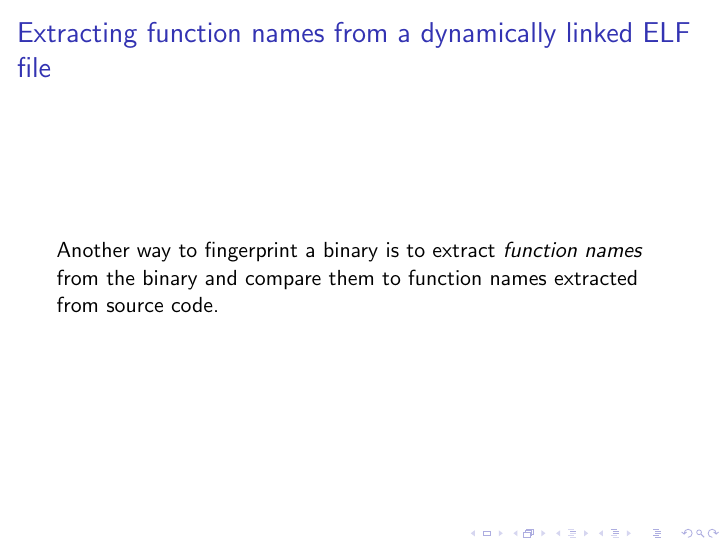
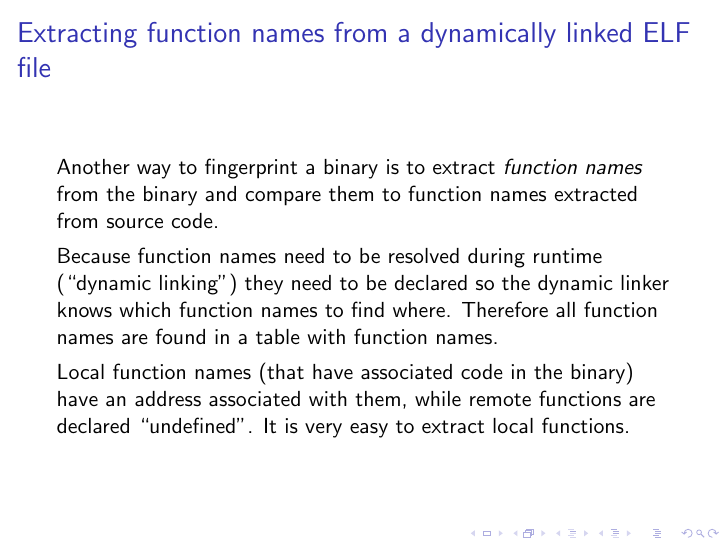
Before and after one commit to armijnhemel/binaryanalysis, LaTeX slides (doc/testsuite/bat-training2.tex): page 20 of 25. Compiled offline with pdfLaTeX.

Commit message:
rework function names slide

```diff
--- a/doc/testsuite/bat-training2.tex
+++ b/doc/testsuite/bat-training2.tex
@@ -233,9 +233,9 @@ The first method is very quick, the second method is much more accurate, but req
 \frametitle{Extracting function names from a dynamically linked ELF file}
 Another way to fingerprint a binary is to extract \textit{function names} from the binary and compare them to function names extracted from source code.
 
-%Function names ...
+Because function names need to be resolved during runtime (``dynamic linking'') they need to be declared so the dynamic linker knows which function names to find where. Therefore all function names are found in a table with function names.
 
-%Because function names need to be resolved during runtime (``dynamic linking'') they need to be declared ...
+Local function names (that have associated code in the binary) have an address associated with them, while remote functions are declared ``undefined''. It is very easy to extract local functions.
 }
 
 \frame{
```
